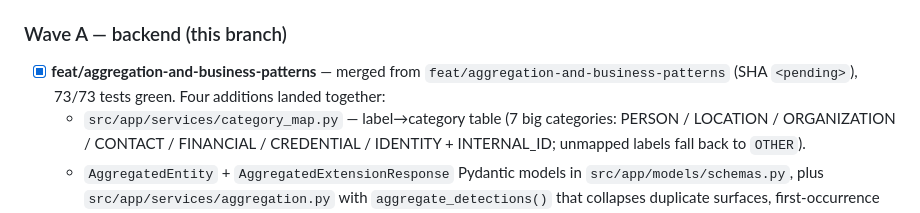
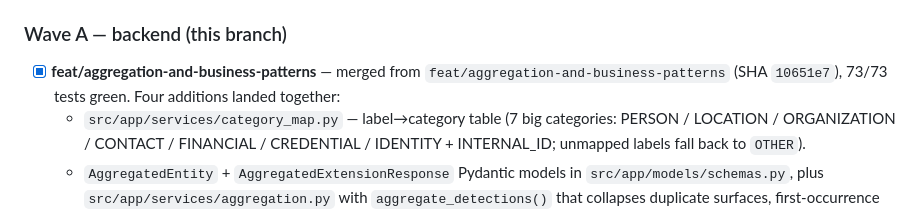
Before and after one commit to yuya4i/masking-mcp, a Markdown page: TODO.md, the part around the change. Rendered like a GitHub page.

Commit message:
docs: fill in Wave A merge SHA
Co-Authored-By: Claude Opus 4.6 (1M context) <noreply@anthropic.com>

```diff
--- a/TODO.md
+++ b/TODO.md
@@ -352,7 +352,7 @@ Planning spec: `plans/feat-ui-masking-control-layer-2026-04-15.md`.
 ### Wave A — backend (this branch)
 
 - [x] **feat/aggregation-and-business-patterns** — merged from
-  `feat/aggregation-and-business-patterns` (SHA `<pending>`), 73/73
+  `feat/aggregation-and-business-patterns` (SHA `10651e7`), 73/73
   tests green. Four additions landed together:
   - `src/app/services/category_map.py` — label→category table (7 big
     categories: PERSON / LOCATION / ORGANIZATION / CONTACT /
```
